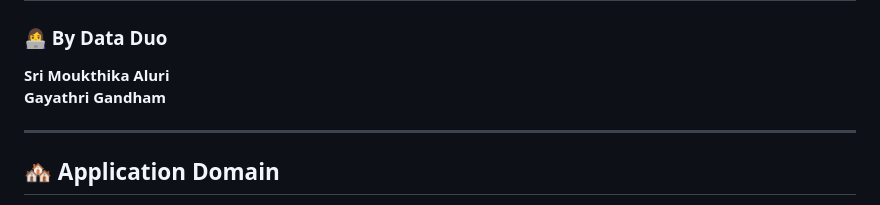
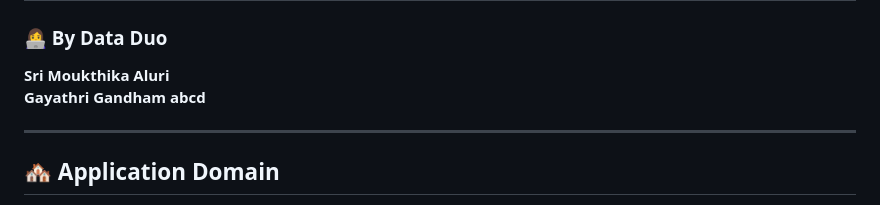
Before and after one commit to AluriSriMoukthika/Community-Renters-Management-System, a Markdown page: README.md, the part around the change. Rendered like a GitHub page.

```diff
--- a/README.md
+++ b/README.md
@@ -5,6 +5,7 @@
 ### 👩‍💻 By Data Duo
 **Sri Moukthika Aluri**
 **Gayathri Gandham**
+**abcd**
 
 ---
 
```
